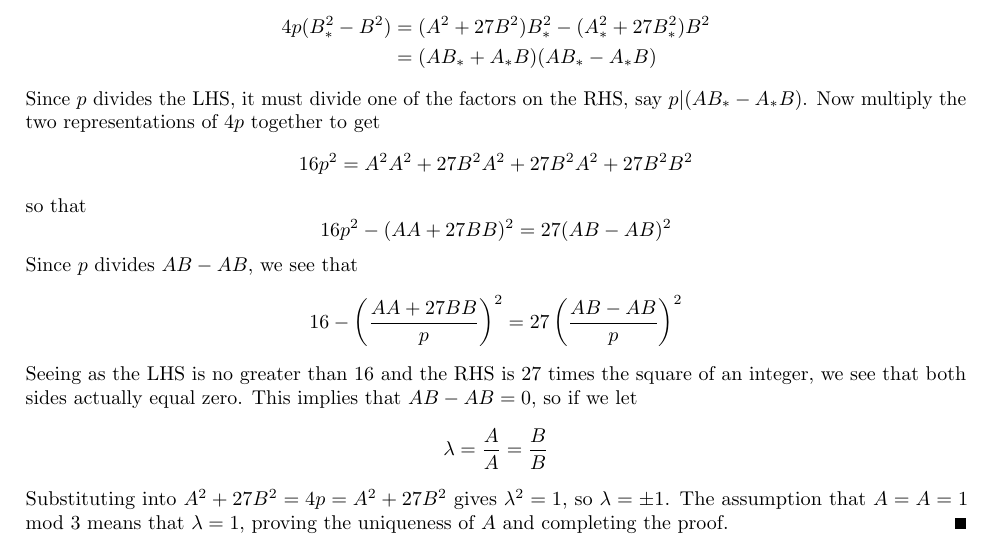
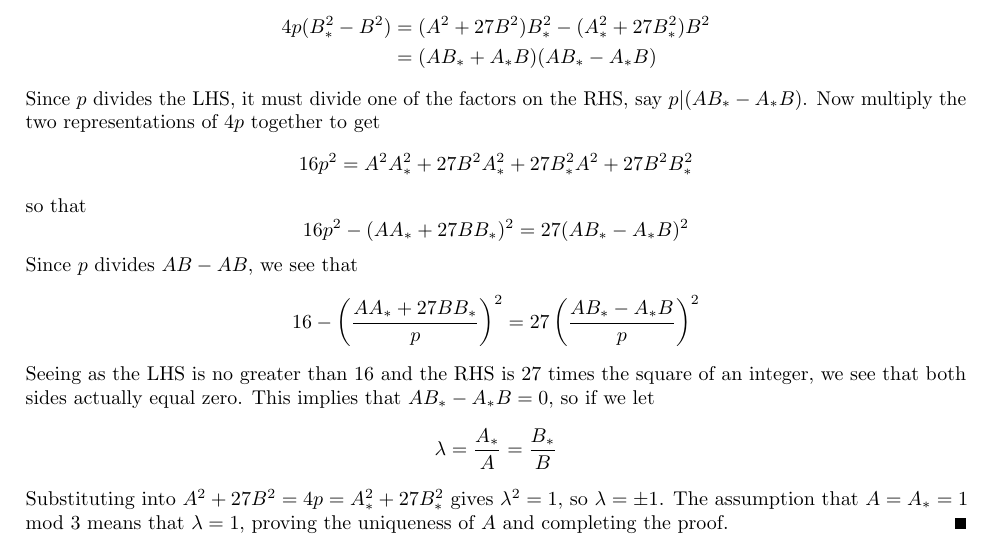
Before and after one commit to WillOnGit/dissertation, a LaTeX thesis (LaTeX/dissertation.tex, which reads LaTeX/gauss.tex): part of page 7 of 10, cut so that both start at the same text. Compiled offline with pdfLaTeX.

Commit message:
Added command for alternative character and finished first draft of proof of gauss, finally. 8 weeks after initially intended.

```diff
--- a/LaTeX/dissertation.tex
+++ b/LaTeX/dissertation.tex
@@ -12,6 +12,7 @@
 \newcommand{\for}{\text{for }}
 \newcommand{\si}{\text{if }}
 \newcommand{\pai}{\mathcal{O}}
+\newcommand{\galt}[1]{{#1}_{\ast}} % alternate characters for gauss proof
 
 \begin{document}
 \maketitle
--- a/LaTeX/gauss.tex
+++ b/LaTeX/gauss.tex
@@ -210,19 +210,18 @@ $$4p = A^2 + 27B^2$$
 with
 $$B = b-c\quad \text{and}\quad A = 3k-2$$
 We now just need to verify that $A$ is uniquely determined by the two conditions $4p = A^2 + 27B^2$ and $A \equiv 1 \mod 3$.
-For uniqueness, suppose $4p = A_{\ast}^2 + 27B_{\ast}^2$ is another representation. Then
+For uniqueness, suppose $4p = \galt{A}^2 + 27\galt{B}^2$ is another representation. Then
 \begin{align*}
-	4p(B_\ast^2 - B^2) &= (A^2 + 27B^2)B_{\ast}^2 - (A_{\ast}^2 + 27B_{\ast}^2)B^2\\
-	&= (AB_{\ast} + A_{\ast}B)(AB_{\ast} - A_{\ast}B)
+	4p(B_\ast^2 - B^2) &= (A^2 + 27B^2)\galt{B}^2 - (\galt{A}^2 + 27\galt{B}^2)B^2\\
+	&= (A\galt{B} + \galt{A}B)(A\galt{B} - \galt{A}B)
 \end{align*}
-Since $p$ divides the LHS, it must divide one of the factors on the RHS, say $p|(AB_{\ast} - A_{\ast}B)$. Now multiply the two representations of $4p$ together to get
-%label properly from here
-$$16p^2 = A^2A^2 + 27B^2A^2 + 27B^2A^2 + 27B^2B^2$$
+Since $p$ divides the LHS, it must divide one of the factors on the RHS, say $p|(A\galt{B} - \galt{A}B)$. Now multiply the two representations of $4p$ together to get
+$$16p^2 = A^2\galt{A}^2 + 27B^2\galt{A}^2 + 27\galt{B}^2A^2 + 27B^2\galt{B}^2$$
 so that
-$$16p^2 - (AA + 27BB)^2 = 27(AB - AB)^2$$
+$$16p^2 - (A\galt{A} + 27B\galt{B})^2 = 27(A\galt{B} - \galt{A}B)^2$$
 Since $p$ divides $AB - AB$, we see that
-$$16 - \left(\frac{AA + 27BB}{p}\right)^2 = 27\left(\frac{AB-AB}{p}\right)^2$$
-Seeing as the LHS is no greater than 16 and the RHS is $27$ times the square of an integer, we see that both sides actually equal zero. This implies that $AB - AB = 0$, so if we let
-$$\lambda = \frac{A}{A} = \frac{B}{B}$$
-Substituting into $A^2 + 27B^2 = 4p = A^2 + 27B^2$ gives $\lambda^2 = 1$, so $\lambda = \pm 1$. The assumption that $A = A = 1 \mod 3$ means that $\lambda = 1$, proving the uniqueness of $A$ and completing the proof.
+$$16 - \left(\frac{A\galt{A} + 27B\galt{B}}{p}\right)^2 = 27\left(\frac{A\galt{B}-\galt{A}B}{p}\right)^2$$
+Seeing as the LHS is no greater than 16 and the RHS is $27$ times the square of an integer, we see that both sides actually equal zero. This implies that $A\galt{B} - \galt{A}B = 0$, so if we let
+$$\lambda = \frac{\galt{A}}{A} = \frac{\galt{B}}{B}$$
+Substituting into $A^2 + 27B^2 = 4p = \galt{A}^2 + 27\galt{B}^2$ gives $\lambda^2 = 1$, so $\lambda = \pm 1$. The assumption that $A = \galt{A} = 1 \mod 3$ means that $\lambda = 1$, proving the uniqueness of $A$ and completing the proof.
 \end{proof}
```
